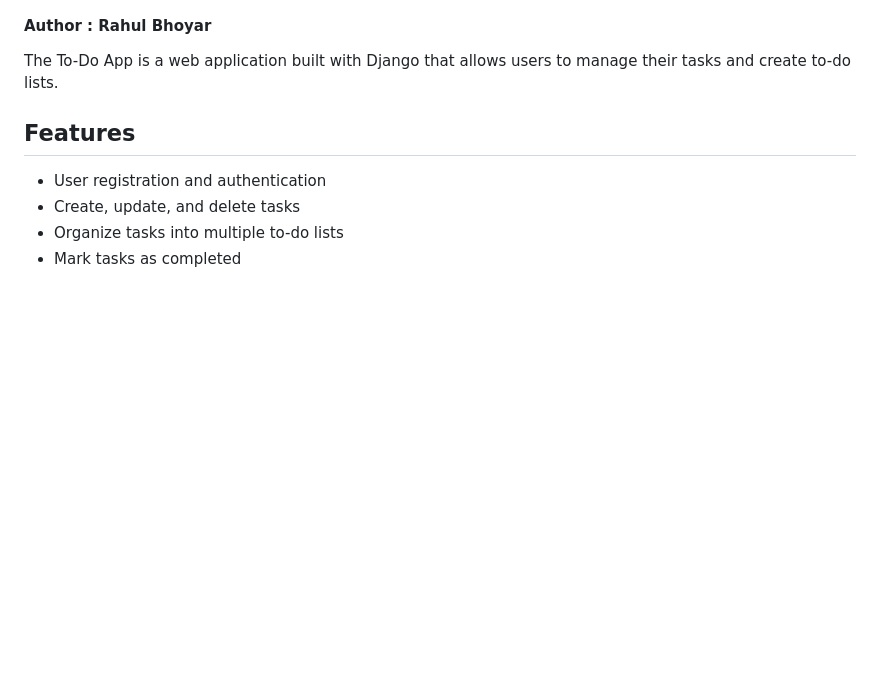
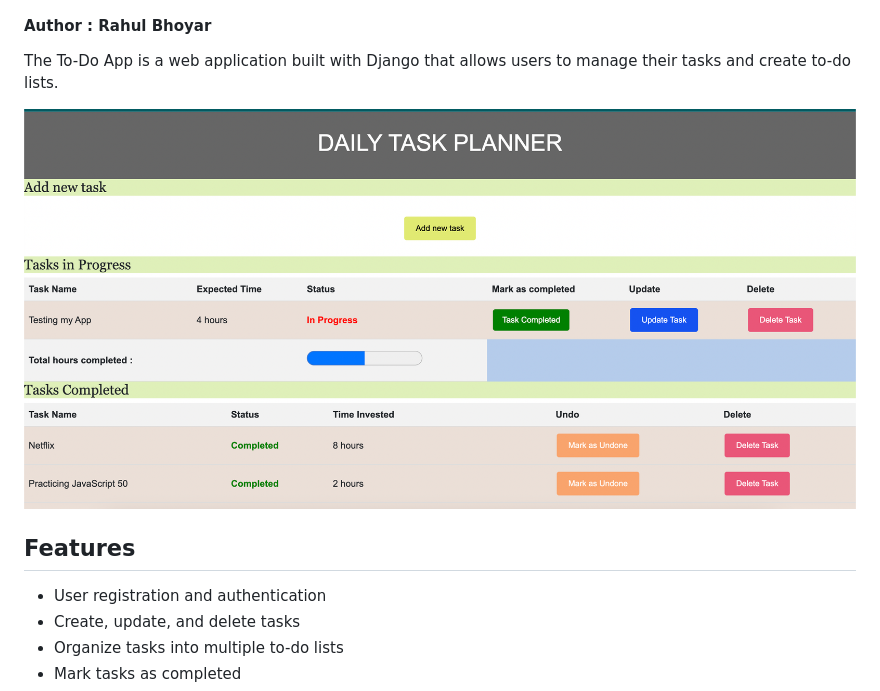
Before and after one commit to rahulbhoyar1995/to-do-app, a Markdown page: README.md, the part around the change. Rendered like a GitHub page; pictures changed too: image/README/1689595510838.png (added); blank space fills up the shorter version.

```diff
--- a/README.md
+++ b/README.md
@@ -3,6 +3,8 @@
 #### Author : Rahul Bhoyar
 
 The To-Do App is a web application built with Django that allows users to manage their tasks and create to-do lists.
+
+![1689595510838](image/README/1689595510838.png)
 
 ## Features
 
```
